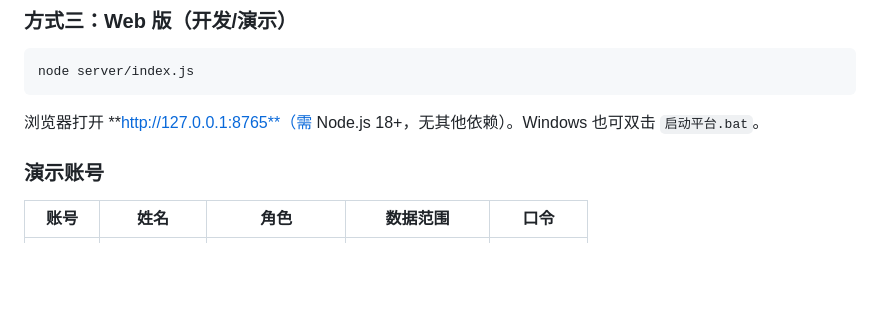
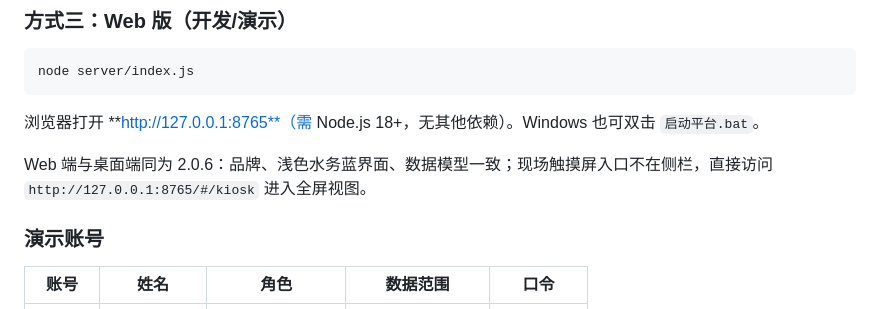
Before and after one commit to LN334/qingqu, a Markdown page: README.md, the part around the change. Rendered like a GitHub page; blank space fills up the shorter version.

````diff
--- a/README.md
+++ b/README.md
@@ -54,6 +54,8 @@ node server/index.js
 ```
 
 浏览器打开 **http://127.0.0.1:8765**（需 Node.js 18+，无其他依赖）。Windows 也可双击 `启动平台.bat`。
+
+Web 端与桌面端同为 2.0.6：品牌、浅色水务蓝界面、数据模型一致；现场触摸屏入口不在侧栏，直接访问 `http://127.0.0.1:8765/#/kiosk` 进入全屏视图。
 
 ### 演示账号
 
````
Also changed, not shown: docs/screenshots/web-dash-206.png (added), docs/screenshots/web-login-206.png (added), 5 other files.
